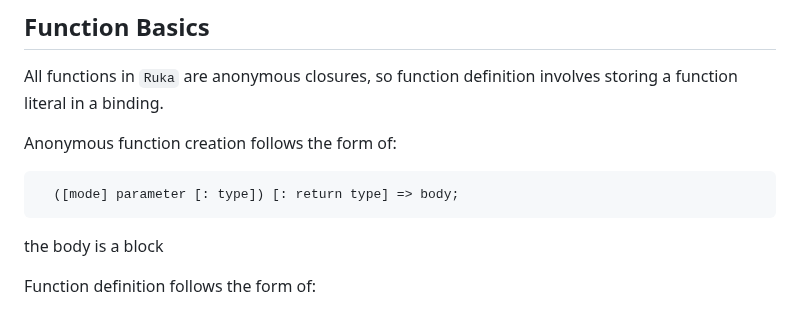
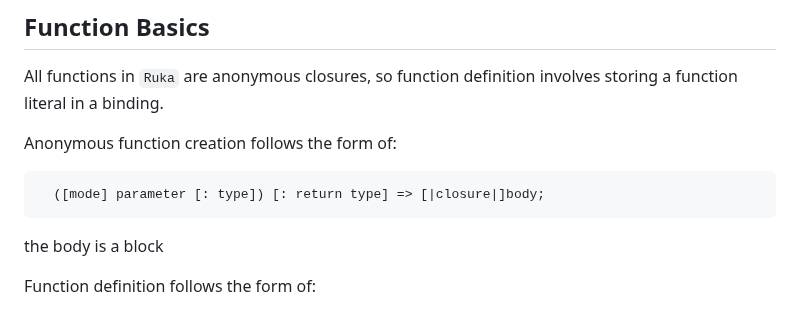
Before and after one commit to cosmic-lang/cosmic, a Markdown page: docs/basics.md, the part around one of its changes. Drawn GitHub-style.

Commit message:
update: docs

```diff
--- a/docs/basics.md
+++ b/docs/basics.md
@@ -318,7 +318,7 @@ All functions in `Ruka` are anonymous closures, so function definition involves
 
 Anonymous function creation follows the form of:
 <pre>
-  ([mode] parameter [: type]) [: return type] => body;
+  ([mode] parameter [: type]) [: return type] => [|closure|]body;
 </pre>
 the body is a block
 
```
Also changed, not shown: other parts of docs/basics.md (+1 -1 lines).
